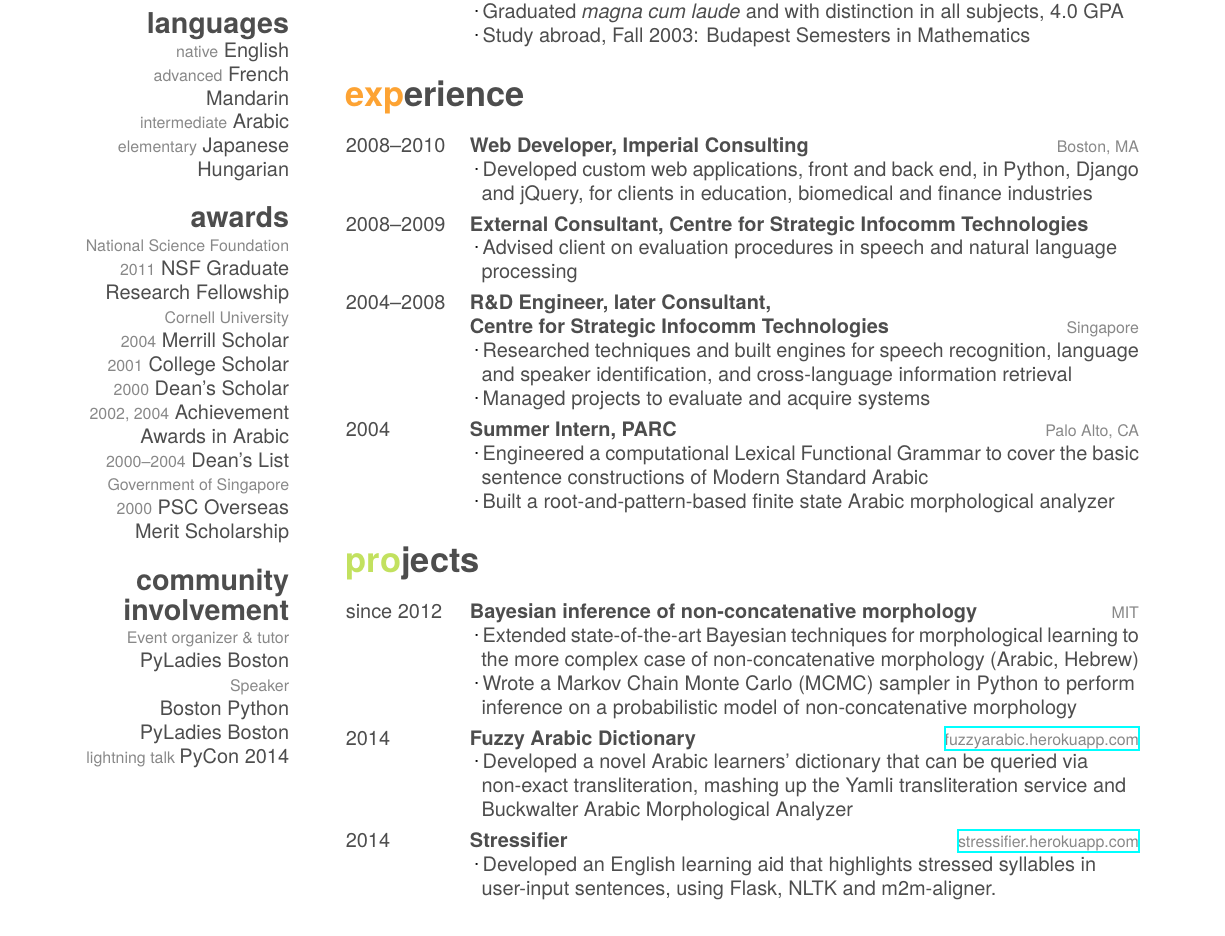
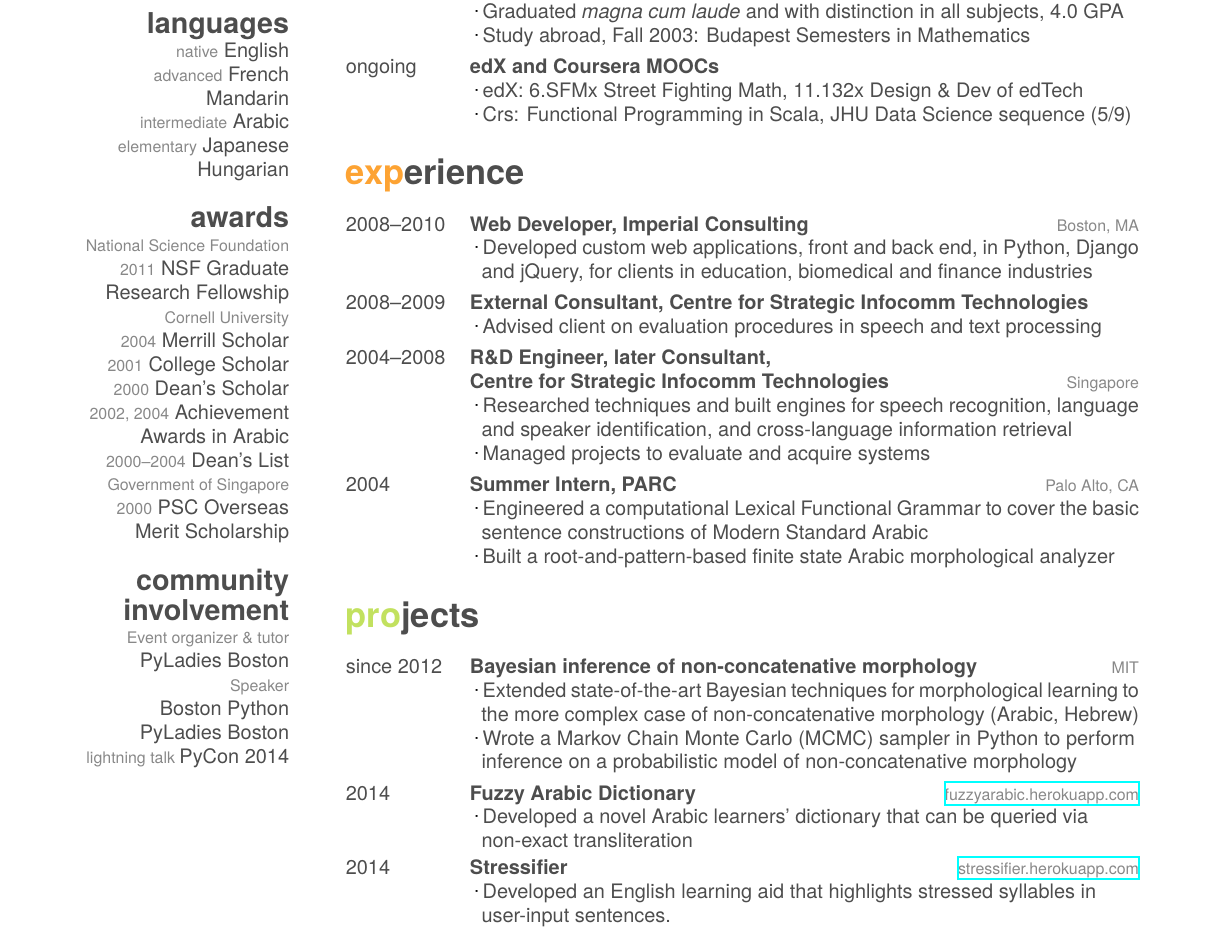
Before and after one commit to michelleful/CV, a LaTeX CV (michelle_fullwood_resume.tex): part of the page, cut so that both start at the same text. The pictures show the PDF file michelle_fullwood_resume.pdf that the author committed with the source.

Commit message:
Added MOOCs

```diff
--- a/michelle_fullwood_resume.tex
+++ b/michelle_fullwood_resume.tex
@@ -73,6 +73,13 @@
     {
     \Squaredot Graduated \emph{magna cum laude} and with distinction in all subjects, 4.0 GPA \\
 	\Squaredot Study abroad, Fall 2003: Budapest Semesters in Mathematics}
+  \entry
+    {ongoing}
+    {edX and Coursera MOOCs}
+    {}
+    {
+    \Squaredot edX: 6.SFMx Street Fighting Math, 11.132x Design \& Dev of edTech \\
+    \Squaredot Crs: Functional Programming in Scala, JHU Data Science sequence (5/9)}
 \end{entrylist}
 
 \section{experience}
@@ -90,8 +97,7 @@
     {2008--2009}
     {External Consultant, Centre for Strategic Infocomm Technologies}
     {}
-    {\Squaredot Advised client on evaluation procedures in speech and natural language \\
-     \hspace*{3pt} processing}
+    {\Squaredot Advised client on evaluation procedures in speech and text processing}
   \entry
     {2004--2008}
     {R\&D Engineer, later Consultant, \\ Centre for Strategic Infocomm Technologies}
@@ -125,15 +131,14 @@
     {\href{http://fuzzyarabic.herokuapp.com}{fuzzyarabic.herokuapp.com}}
     {
     \Squaredot Developed a novel Arabic learners' dictionary that can be queried via \\
-    \hspace*{3pt} non-exact transliteration, mashing up the Yamli transliteration service and \\
-    \hspace*{3pt} Buckwalter Arabic Morphological Analyzer}
+    \hspace*{3pt} non-exact transliteration}
   \entry
     {2014}
     {Stressifier}
     {\href{http://stressifier.herokuapp.com}{stressifier.herokuapp.com}}
     {
     \Squaredot Developed an English learning aid that highlights stressed syllables in \\
-    \hspace*{3pt} user-input sentences, using Flask, NLTK and m2m-aligner.}
+    \hspace*{3pt} user-input sentences.}
 %  \entry
 %    {since 2013}
 %    {Volunteer tutor, PyLadies Boston}
```
Also changed, not shown: michelle_fullwood_resume.pdf, 2 other files.
